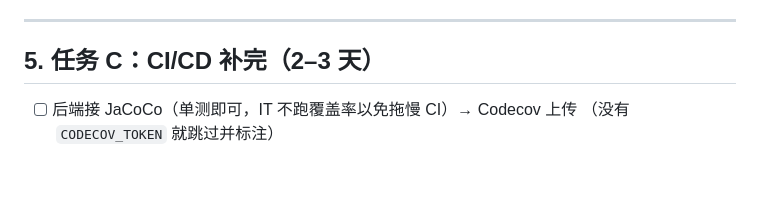
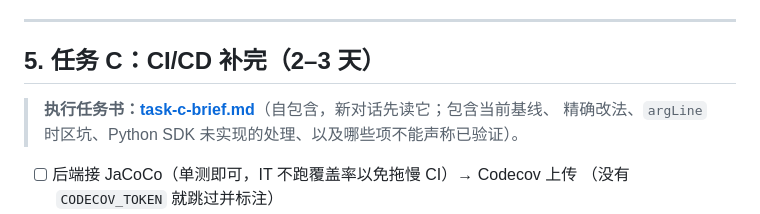
Before and after one commit to shifang37/hookflow, a Markdown page: docs/remaining-plan.md, the part around the change. Drawn GitHub-style; blank space fills up the shorter version.

Commit message:
docs: write a self-contained brief for the CI/CD task

```diff
--- a/docs/remaining-plan.md
+++ b/docs/remaining-plan.md
@@ -421,6 +421,9 @@ if (!v.valid()) log.warn("webhook rejected: {}", v.reason());
 
 ## 5. 任务 C：CI/CD 补完（2–3 天）
 
+> **执行任务书：[task-c-brief.md](task-c-brief.md)**（自包含，新对话先读它；包含当前基线、
+> 精确改法、`argLine` 时区坑、Python SDK 未实现的处理、以及哪些项不能声称已验证）。
+
 - [ ] 后端接 JaCoCo（单测即可，IT 不跑覆盖率以免拖慢 CI）→ Codecov 上传
       （没有 `CODECOV_TOKEN` 就跳过并标注）
 - [ ] `.github/workflows/docker.yml`：push master + tag → buildx 构建并推 `ghcr.io/shifang37/hookflow`
```
Also changed, not shown: docs/next-steps.md (+1 -1 lines), docs/task-c-brief.md (added, +488 -0 lines).
